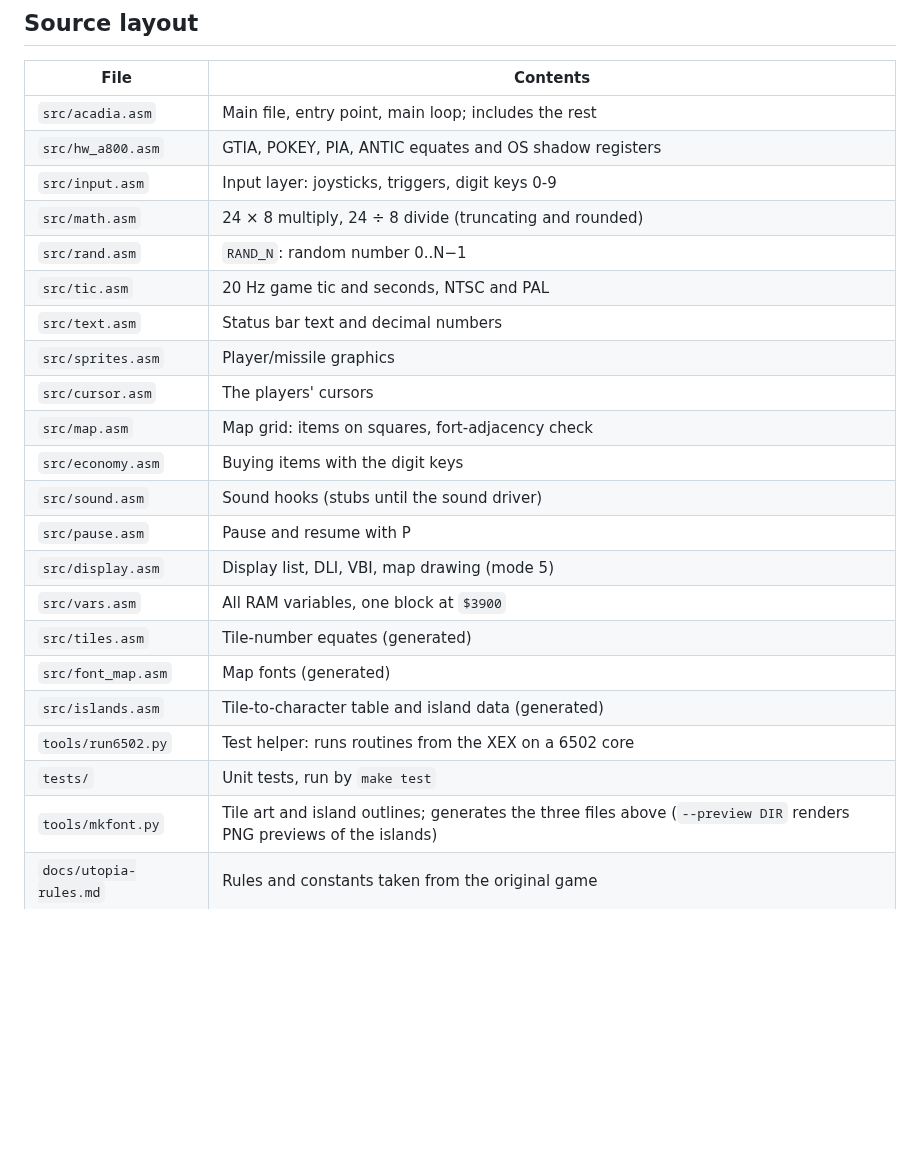
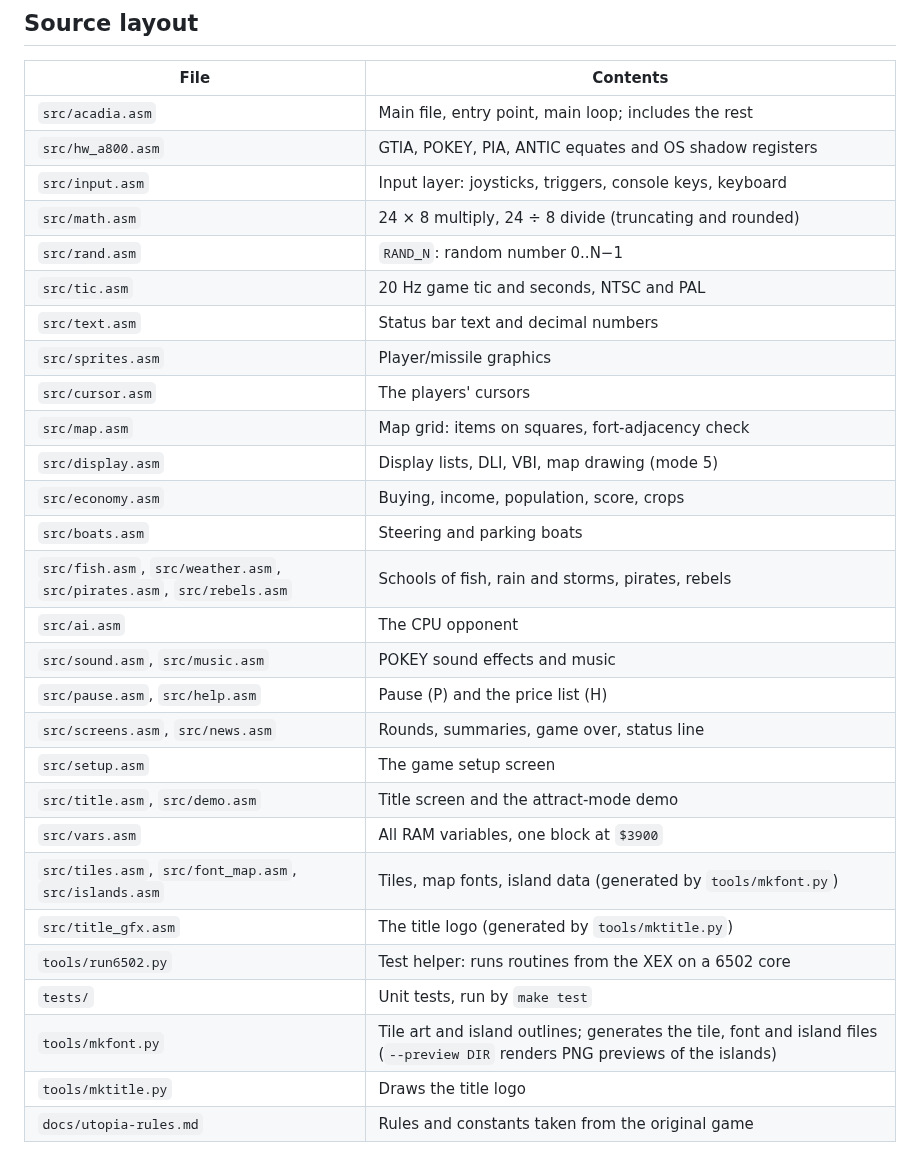
Before and after one commit to rubeon/acadia, a Markdown page: README.md, the part around one of its changes. Rendered like a GitHub page; blank space fills up the shorter version.

```diff
--- a/README.md
+++ b/README.md
@@ -47,7 +57,7 @@ Output is an XEX load file for now; an ATR disk image will follow.
 |---|---|
 | `src/acadia.asm` | Main file, entry point, main loop; includes the rest |
 | `src/hw_a800.asm` | GTIA, POKEY, PIA, ANTIC equates and OS shadow registers |
-| `src/input.asm` | Input layer: joysticks, triggers, digit keys 0-9 |
+| `src/input.asm` | Input layer: joysticks, triggers, console keys, keyboard |
 | `src/math.asm` | 24 × 8 multiply, 24 ÷ 8 divide (truncating and rounded) |
 | `src/rand.asm` | `RAND_N`: random number 0..N−1 |
 | `src/tic.asm` | 20 Hz game tic and seconds, NTSC and PAL |
@@ -55,17 +65,23 @@ Output is an XEX load file for now; an ATR disk image will follow.
 | `src/sprites.asm` | Player/missile graphics |
 | `src/cursor.asm` | The players' cursors |
 | `src/map.asm` | Map grid: items on squares, fort-adjacency check |
-| `src/economy.asm` | Buying items with the digit keys |
-| `src/sound.asm` | Sound hooks (stubs until the sound driver) |
-| `src/pause.asm` | Pause and resume with P |
-| `src/display.asm` | Display list, DLI, VBI, map drawing (mode 5) |
+| `src/display.asm` | Display lists, DLI, VBI, map drawing (mode 5) |
+| `src/economy.asm` | Buying, income, population, score, crops |
+| `src/boats.asm` | Steering and parking boats |
+| `src/fish.asm`, `src/weather.asm`, `src/pirates.asm`, `src/rebels.asm` | Schools of fish, rain and storms, pirates, rebels |
+| `src/ai.asm` | The CPU opponent |
+| `src/sound.asm`, `src/music.asm` | POKEY sound effects and music |
+| `src/pause.asm`, `src/help.asm` | Pause (P) and the price list (H) |
+| `src/screens.asm`, `src/news.asm` | Rounds, summaries, game over, status line |
+| `src/setup.asm` | The game setup screen |
+| `src/title.asm`, `src/demo.asm` | Title screen and the attract-mode demo |
 | `src/vars.asm` | All RAM variables, one block at `$3900` |
-| `src/tiles.asm` | Tile-number equates (generated) |
-| `src/font_map.asm` | Map fonts (generated) |
-| `src/islands.asm` | Tile-to-character table and island data (generated) |
+| `src/tiles.asm`, `src/font_map.asm`, `src/islands.asm` | Tiles, map fonts, island data (generated by `tools/mkfont.py`) |
+| `src/title_gfx.asm` | The title logo (generated by `tools/mktitle.py`) |
 | `tools/run6502.py` | Test helper: runs routines from the XEX on a 6502 core |
 | `tests/` | Unit tests, run by `make test` |
-| `tools/mkfont.py` | Tile art and island outlines; generates the three files above (`--preview DIR` renders PNG previews of the islands) |
+| `tools/mkfont.py` | Tile art and island outlines; generates the tile, font and island files (`--preview DIR` renders PNG previews of the islands) |
+| `tools/mktitle.py` | Draws the title logo |
 | `docs/utopia-rules.md` | Rules and constants taken from the original game |
 
 ## Assembler compatibility
```
Also changed, not shown: other parts of README.md (+15 -5 lines), docs/images/gameplay.png (added), docs/images/title.png (added).
